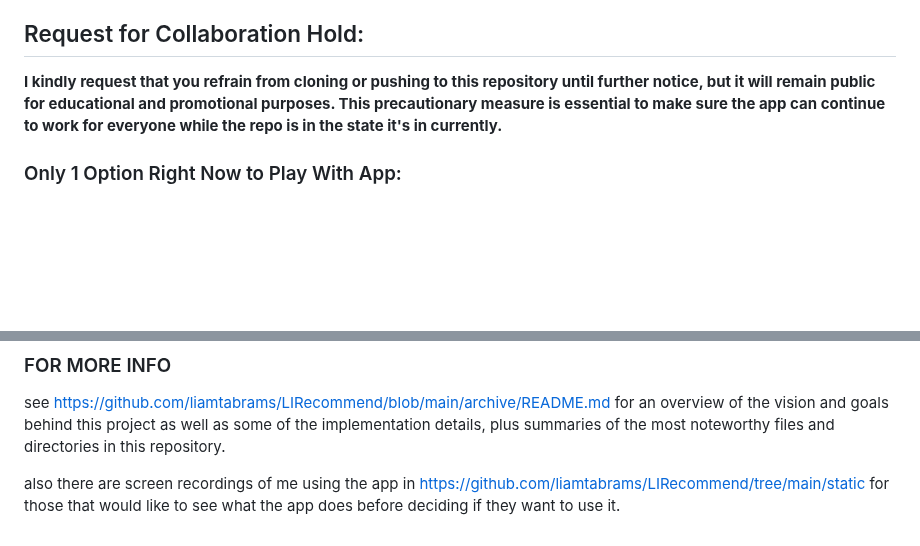
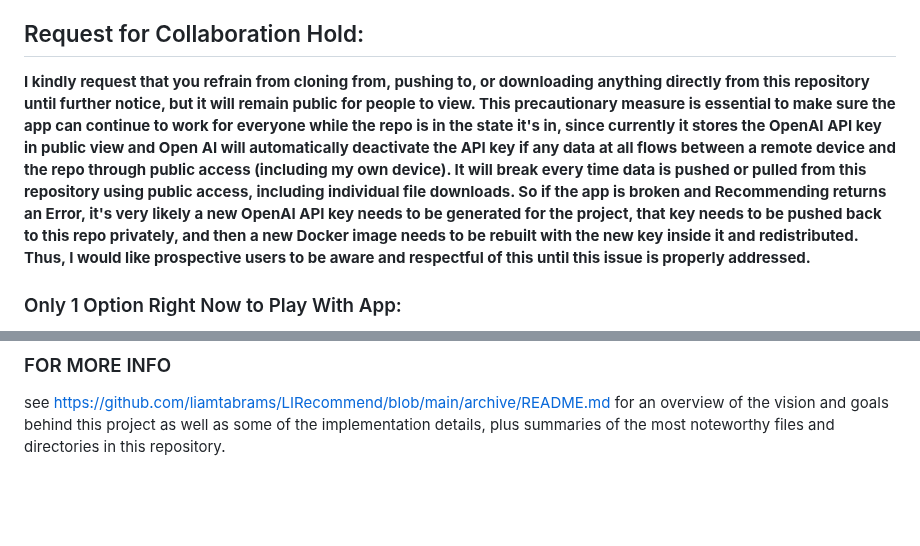
Before and after one commit to liamtabrams/LIRecommend, a Markdown page: README.md, 2 parts joined by grey strips. Rendered like a GitHub page; blank space fills up the shorter version.

```diff
--- a/README.md
+++ b/README.md
@@ -8,7 +8,7 @@ This repository is currently in a transitional phase, and there are critical upd
 
 ## Request for Collaboration Hold: ##
 
-**I kindly request that you refrain from cloning or pushing to this repository until further notice, but it will remain public for educational and promotional purposes. This precautionary measure is essential to make sure the app can continue to work for everyone while the repo is in the state it's in currently.**
+**I kindly request that you refrain from cloning from, pushing to, or downloading anything directly from this repository until further notice, but it will remain public for people to view. This precautionary measure is essential to make sure the app can continue to work for everyone while the repo is in the state it's in, since currently it stores the OpenAI API key in public view and Open AI will automatically deactivate the API key if any data at all flows between a remote device and the repo through public access (including my own device). It will break every time data is pushed or pulled from this repository using public access, including individual file downloads. So if the app is broken and Recommending returns an Error, it's very likely a new OpenAI API key needs to be generated for the project, that key needs to be pushed back to this repo privately, and then a new Docker image needs to be rebuilt with the new key inside it and redistributed. Thus, I would like prospective users to be aware and respectful of this until this issue is properly addressed.**
 
 ### Only 1 Option Right Now to Play With App: ###
 
@@ -81,5 +81,3 @@ in the root directory of the cloned repository.
 ### FOR MORE INFO ###
 
 see https://github.com/liamtabrams/LIRecommend/blob/main/archive/README.md for an overview of the vision and goals behind this project as well as some of the implementation details, plus summaries of the most noteworthy files and directories in this repository.
-
-also there are screen recordings of me using the app in https://github.com/liamtabrams/LIRecommend/tree/main/static for those that would like to see what the app does before deciding if they want to use it.
```
